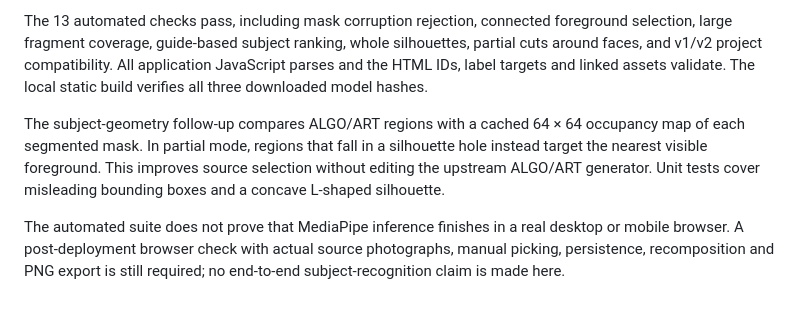
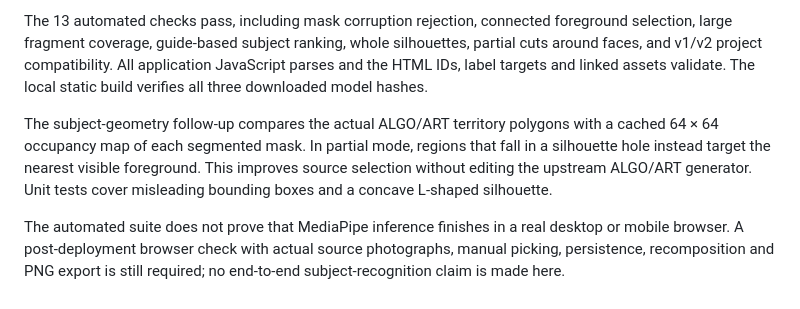
Before and after one commit to southernadd-cmyk/algoCollage, a Markdown page: DEVELOPMENT.md, the part around the change. GitHub-like rendering.

Commit message:
Clarify polygon-aware scoring in development notes

```diff
--- a/DEVELOPMENT.md
+++ b/DEVELOPMENT.md
@@ -38,6 +38,6 @@ The unchanged ALGO/ART guide geometry now supplies image-space selection regions
 
 The 13 automated checks pass, including mask corruption rejection, connected foreground selection, large fragment coverage, guide-based subject ranking, whole silhouettes, partial cuts around faces, and v1/v2 project compatibility. All application JavaScript parses and the HTML IDs, label targets and linked assets validate. The local static build verifies all three downloaded model hashes.
 
-The subject-geometry follow-up compares ALGO/ART regions with a cached 64 × 64 occupancy map of each segmented mask. In partial mode, regions that fall in a silhouette hole instead target the nearest visible foreground. This improves source selection without editing the upstream ALGO/ART generator. Unit tests cover misleading bounding boxes and a concave L-shaped silhouette.
+The subject-geometry follow-up compares the actual ALGO/ART territory polygons with a cached 64 × 64 occupancy map of each segmented mask. In partial mode, regions that fall in a silhouette hole instead target the nearest visible foreground. This improves source selection without editing the upstream ALGO/ART generator. Unit tests cover misleading bounding boxes and a concave L-shaped silhouette.
 
 The automated suite does not prove that MediaPipe inference finishes in a real desktop or mobile browser. A post-deployment browser check with actual source photographs, manual picking, persistence, recomposition and PNG export is still required; no end-to-end subject-recognition claim is made here.
```
